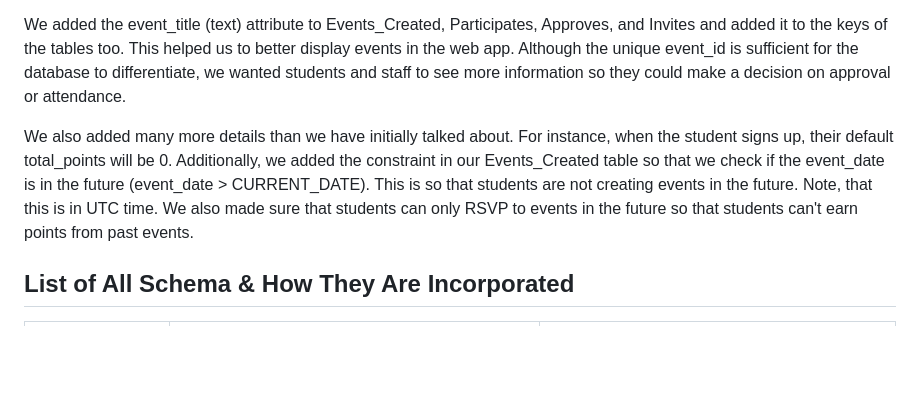
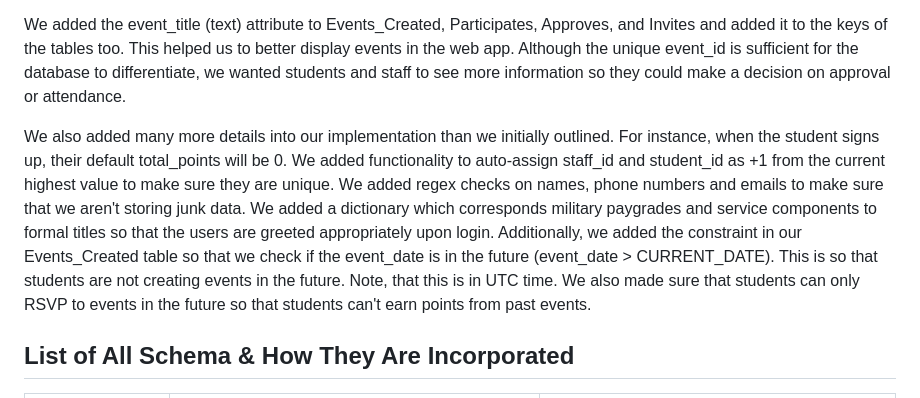
Before and after one commit to sarahpark2001/cs4111-project1, a Markdown page: README.md, the part around the change. Rendered like a GitHub page; blank space fills up the shorter version.

Commit message:
Update README.md to include more things we added

```diff
--- a/README.md
+++ b/README.md
@@ -35,7 +35,7 @@ In our Part 1 Proposal, we briefly mentioned a functionality where students coul
 
 We added the event_title (text) attribute to Events_Created, Participates, Approves, and Invites and added it to the keys of the tables too. This helped us to better display events in the web app. Although the unique event_id is sufficient for the database to differentiate, we wanted students and staff to see more information so they could make a decision on approval or attendance.
 
-We also added many more details than we have initially talked about. For instance, when the student signs up, their default total_points will be 0. Additionally, we added the constraint in our Events_Created table so that we check if the event_date is in the future (event_date > CURRENT_DATE). This is so that students are not creating events in the future. Note, that this is in UTC time. We also made sure that students can only RSVP to events in the future so that students can't earn points from past events.
+We also added many more details into our implementation than we initially outlined. For instance, when the student signs up, their default total_points will be 0. We added functionality to auto-assign staff_id and student_id as +1 from the current highest value to make sure they are unique. We added regex checks on names, phone numbers and emails to make sure that we aren't storing junk data. We added a dictionary which corresponds military paygrades and service components to formal titles so that the users are greeted appropriately upon login. Additionally, we added the constraint in our Events_Created table so that we check if the event_date is in the future (event_date > CURRENT_DATE). This is so that students are not creating events in the future. Note, that this is in UTC time. We also made sure that students can only RSVP to events in the future so that students can't earn points from past events.
 
 ## List of All Schema & How They Are Incorporated
 | Table Name         | Attributes (Type)                                                                                                                                                            | Description                                                                                                                                                                                      |
```
